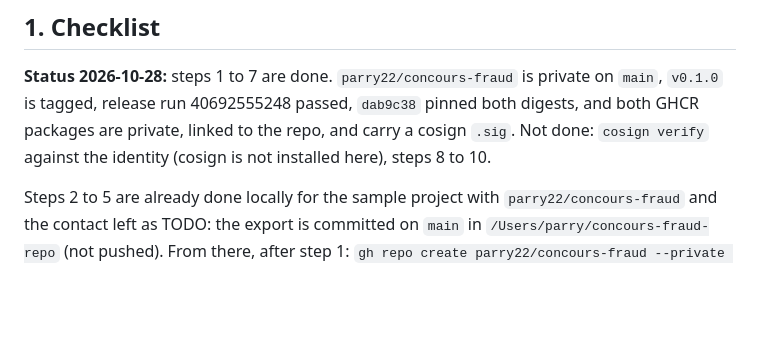
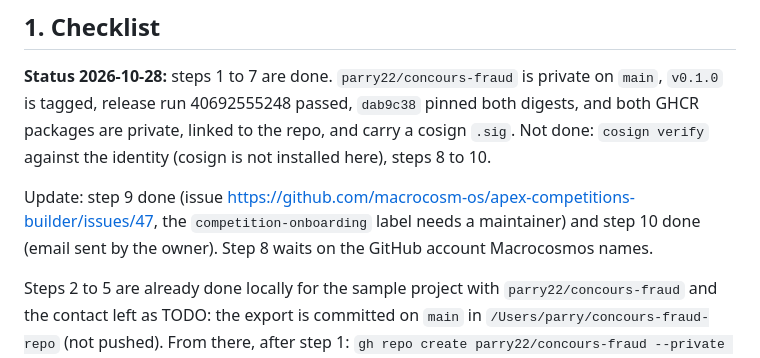
Before and after one commit to parry22/concours, a Markdown page: docs/APEX_ONBOARDING_DRAFT.md, the part around the change. Drawn GitHub-style; blank space fills up the shorter version.

Commit message:
Onboarding draft: issue filed, email sent
Co-Authored-By: Claude Opus 5.5 <noreply@anthropic.com>

```diff
--- a/docs/APEX_ONBOARDING_DRAFT.md
+++ b/docs/APEX_ONBOARDING_DRAFT.md
@@ -38,6 +38,10 @@ is to seed the round with today's model as the first submission.
 release run 40692555248 passed, `dab9c38` pinned both digests, and both GHCR packages are private, linked to the
 repo, and carry a cosign `.sig`. Not done: `cosign verify` against the identity (cosign is not installed here),
 steps 8 to 10.
+
+Update: step 9 done (issue https://github.com/macrocosm-os/apex-competitions-builder/issues/47, the
+`competition-onboarding` label needs a maintainer) and step 10 done (email sent by the owner). Step 8 waits on the
+GitHub account Macrocosmos names.
 
 Steps 2 to 5 are already done locally for the sample project with `parry22/concours-fraud` and the contact left
 as TODO: the export is committed on `main` in `/Users/parry/concours-fraud-repo` (not pushed). From there, after
```
